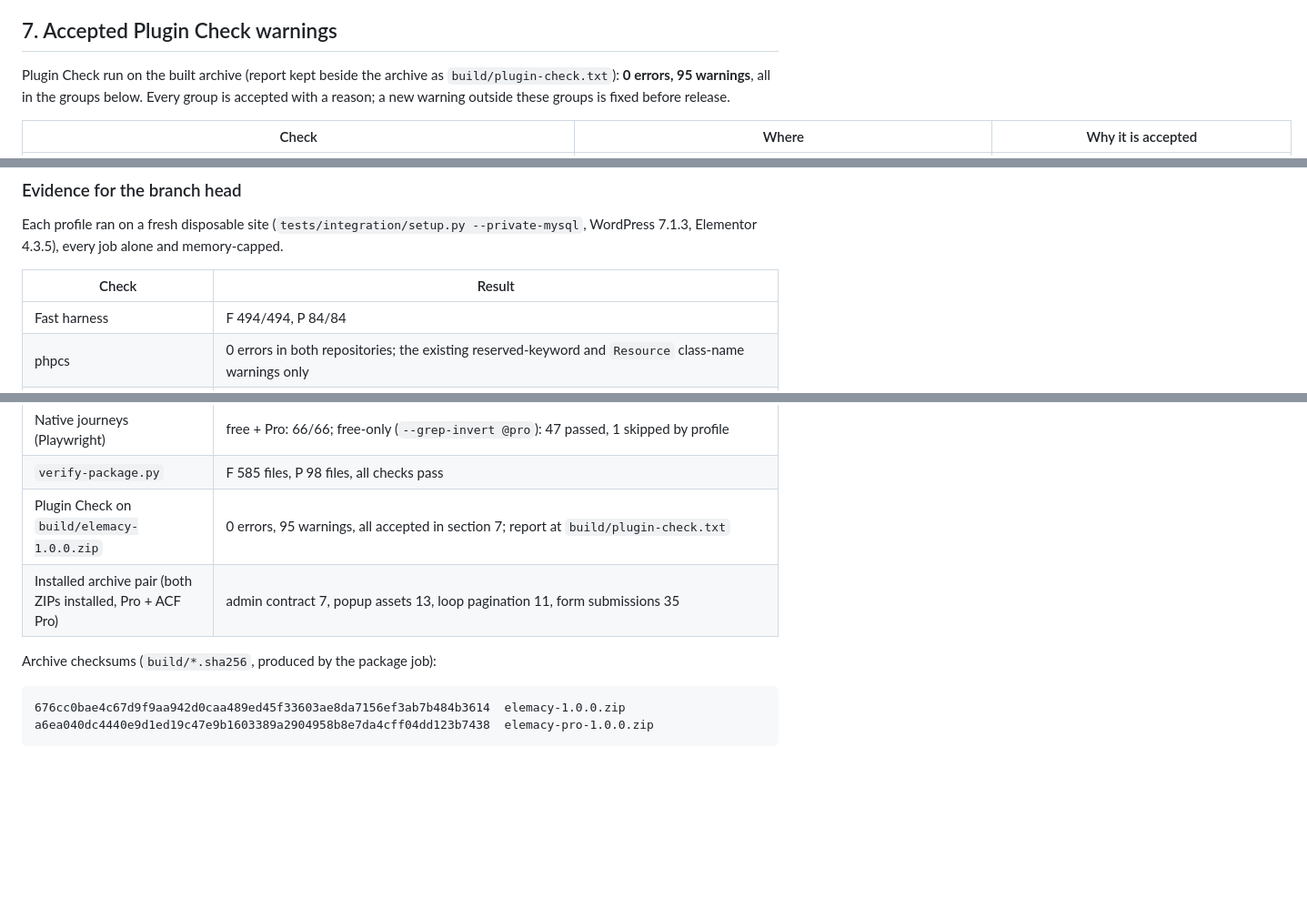
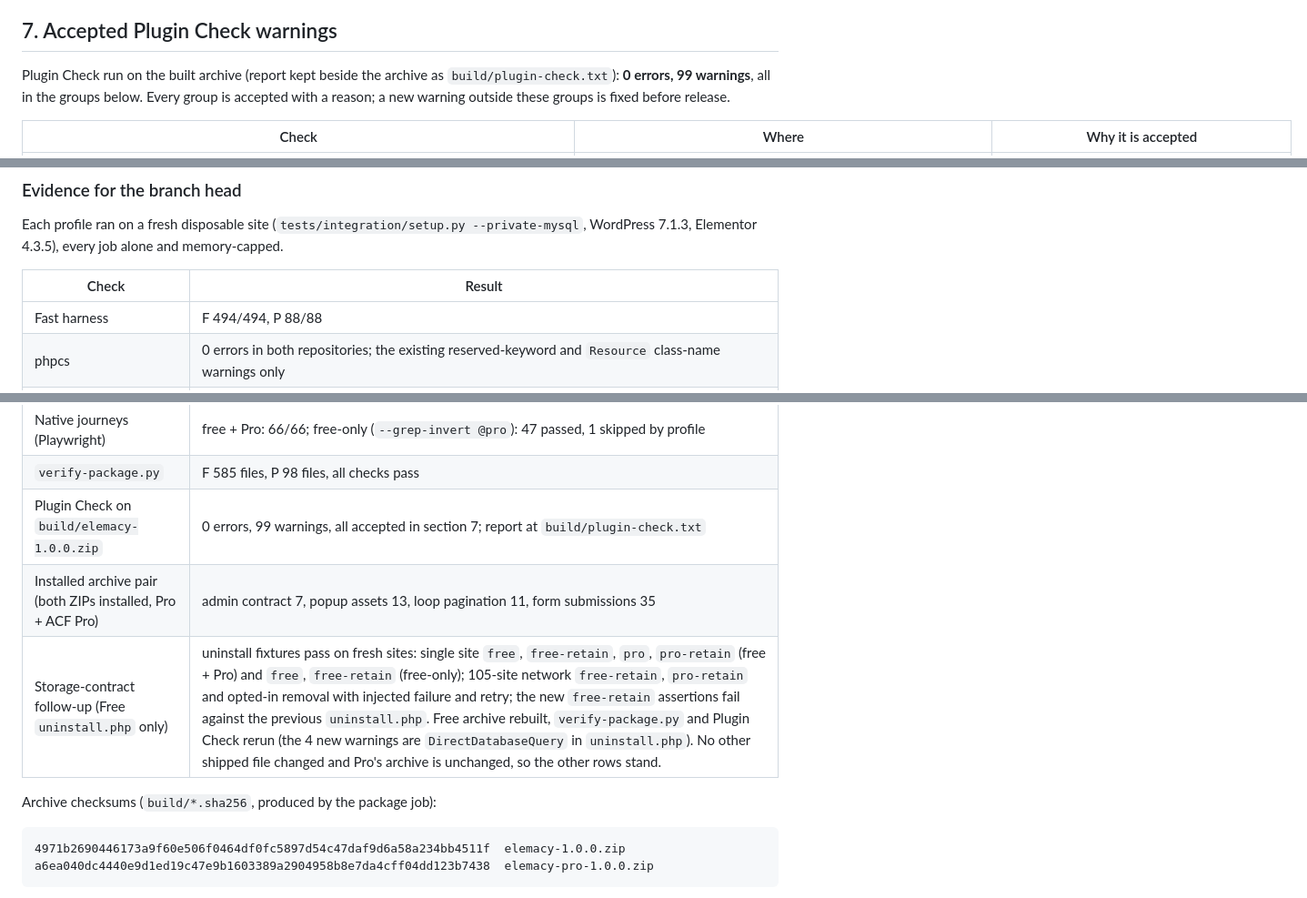
Before and after one commit to Techimium/elemacy, a Markdown page: docs/RELEASE.md, 3 parts joined by grey strips. Shown at 91% size. GitHub-like rendering; blank space fills up the shorter version.

Commit message:
Record the rebuilt 1.0.0 Free archive checksum and storage-contract evidence

````diff
--- a/docs/RELEASE.md
+++ b/docs/RELEASE.md
@@ -125,7 +125,7 @@ Set repository secrets `WPORG_USERNAME` and `WPORG_PASSWORD` to the WordPress.or
 
 ## 7. Accepted Plugin Check warnings
 
-Plugin Check run on the built archive (report kept beside the archive as `build/plugin-check.txt`): **0 errors, 95 warnings**, all in the groups below. Every group is accepted with a reason; a new warning outside these groups is fixed before release.
+Plugin Check run on the built archive (report kept beside the archive as `build/plugin-check.txt`): **0 errors, 99 warnings**, all in the groups below. Every group is accepted with a reason; a new warning outside these groups is fixed before release.
 
 | Check | Where | Why it is accepted |
 | --- | --- | --- |
@@ -149,7 +149,7 @@ Each profile ran on a fresh disposable site (`tests/integration/setup.py --priva
 
 | Check | Result |
 | --- | --- |
-| Fast harness | F 494/494, P 84/84 |
+| Fast harness | F 494/494, P 88/88 |
 | phpcs | 0 errors in both repositories; the existing reserved-keyword and `Resource` class-name warnings only |
 | Architecture check (rules 1–9, Pro beside Free) | 0 violations |
 | Coverage inventory | `tests/coverage/check.py` passes; roadmaps current |
@@ -163,13 +163,14 @@ Each profile ran on a fresh disposable site (`tests/integration/setup.py --priva
 | Browser runners, free-only | every free runner passes; Pro- and ACF-Pro-only runners skip by profile |
 | Native journeys (Playwright) | free + Pro: 66/66; free-only (`--grep-invert @pro`): 47 passed, 1 skipped by profile |
 | `verify-package.py` | F 585 files, P 98 files, all checks pass |
-| Plugin Check on `build/elemacy-1.0.0.zip` | 0 errors, 95 warnings, all accepted in section 7; report at `build/plugin-check.txt` |
+| Plugin Check on `build/elemacy-1.0.0.zip` | 0 errors, 99 warnings, all accepted in section 7; report at `build/plugin-check.txt` |
 | Installed archive pair (both ZIPs installed, Pro + ACF Pro) | admin contract 7, popup assets 13, loop pagination 11, form submissions 35 |
+| Storage-contract follow-up (Free `uninstall.php` only) | uninstall fixtures pass on fresh sites: single site `free`, `free-retain`, `pro`, `pro-retain` (free + Pro) and `free`, `free-retain` (free-only); 105-site network `free-retain`, `pro-retain` and opted-in removal with injected failure and retry; the new `free-retain` assertions fail against the previous `uninstall.php`. Free archive rebuilt, `verify-package.py` and Plugin Check rerun (the 4 new warnings are `DirectDatabaseQuery` in `uninstall.php`). No other shipped file changed and Pro's archive is unchanged, so the other rows stand. |
 
 Archive checksums (`build/*.sha256`, produced by the package job):
 
 ```
-676cc0bae4c67d9f9aa942d0caa489ed45f33603ae8da7156ef3ab7b484b3614  elemacy-1.0.0.zip
+4971b2690446173a9f60e506f0464df0fc5897d54c47daf9d6a58a234bb4511f  elemacy-1.0.0.zip
 a6ea040dc4440e9d1ed19c47e9b1603389a2904958b8e7da4cff04dd123b7438  elemacy-pro-1.0.0.zip
 ```
 
````
